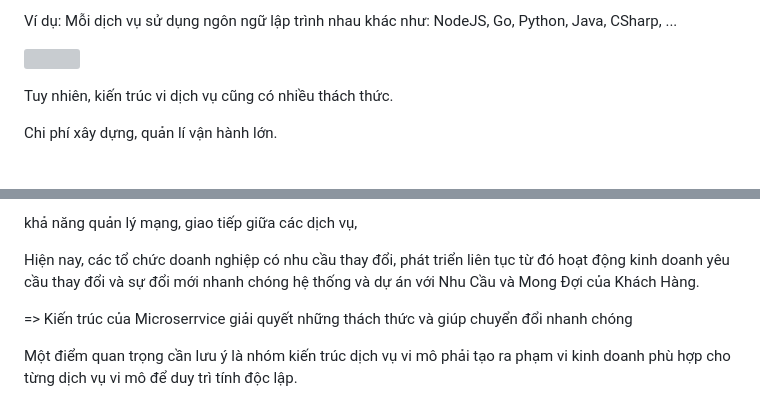
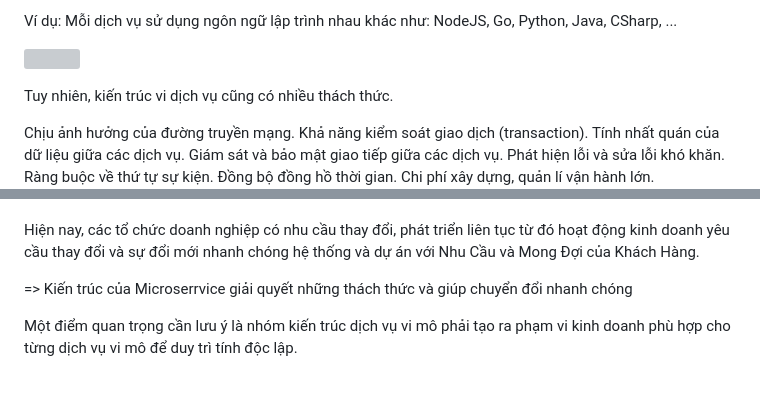
Before and after one commit to hust20206205/solutions, a Markdown page: document/baocao/1.1.GioiThieuVeKienTrucViDichVu.md, 2 parts joined by grey strips. GitHub-like rendering; blank space fills up the shorter version; grey boxes are pictures that could not be loaded.

Commit message:
2023_12_05_15_07_26_296172

```diff
--- a/document/baocao/1.1.GioiThieuVeKienTrucViDichVu.md
+++ b/document/baocao/1.1.GioiThieuVeKienTrucViDichVu.md
@@ -43,7 +43,15 @@ Ví dụ: Mỗi dịch vụ sử dụng ngôn ngữ lập trình nhau khác như
 ![](pictures/DaNgonNgu/_DaNgonNgu.png)
 
 <!--@Một số nhược điểm và thách thức của kiến trúc vi dịch vụ-->
+
 Tuy nhiên, kiến trúc vi dịch vụ cũng có nhiều thách thức.
 
-Chi phí xây dựng,   quản lí vận hành lớn.
+Chịu ảnh hưởng của đường truyền mạng.
+Khả năng kiểm soát giao dịch (transaction).
+Tính nhất quán của dữ liệu giữa các dịch vụ.
+Giám sát và bảo mật giao tiếp giữa các dịch vụ.
+Phát hiện lỗi và sửa lỗi khó khăn.
+Ràng buộc về thứ tự sự kiện.
+Đồng bộ đồng hồ thời gian.
+Chi phí xây dựng, quản lí vận hành lớn.
 
@@ -64,23 +58,3 @@ Chi phí xây dựng,   quản lí vận hành lớn.
-<!--Kiến trúc vi dịch vụ phân chia dự án thành các dịch vụ nhỏ.-->
-<!--Đòi hỏi duy trì tính nhất quán của dữ liệu giữa các dịch vụ.-->
-<!--Yêu cầu bảo mật giao tiếp giữa các dịch vụ.-->
-<!--Giám sát các dịch vụ phức tạp hơn.-->
-<!--Khả năng quản lí khi hệ thống có lỗi.-->
-
-<!--Các dịch tương tác với nhau qua giao thức mạng-->
-khả năng quản lý mạng,
-giao tiếp giữa các dịch vụ,
-<!--Khả năng transaction (giao dịch) khó khăn-->
-
-
-
-
-<!---->
-<!---->
-<!---->
-<!---->
-<!---->
-<!---->
 <!---->
 <!---->
 <!---->
```
Also changed, not shown: other parts of document/baocao/1.1.GioiThieuVeKienTrucViDichVu.md (+0 -14 lines).
